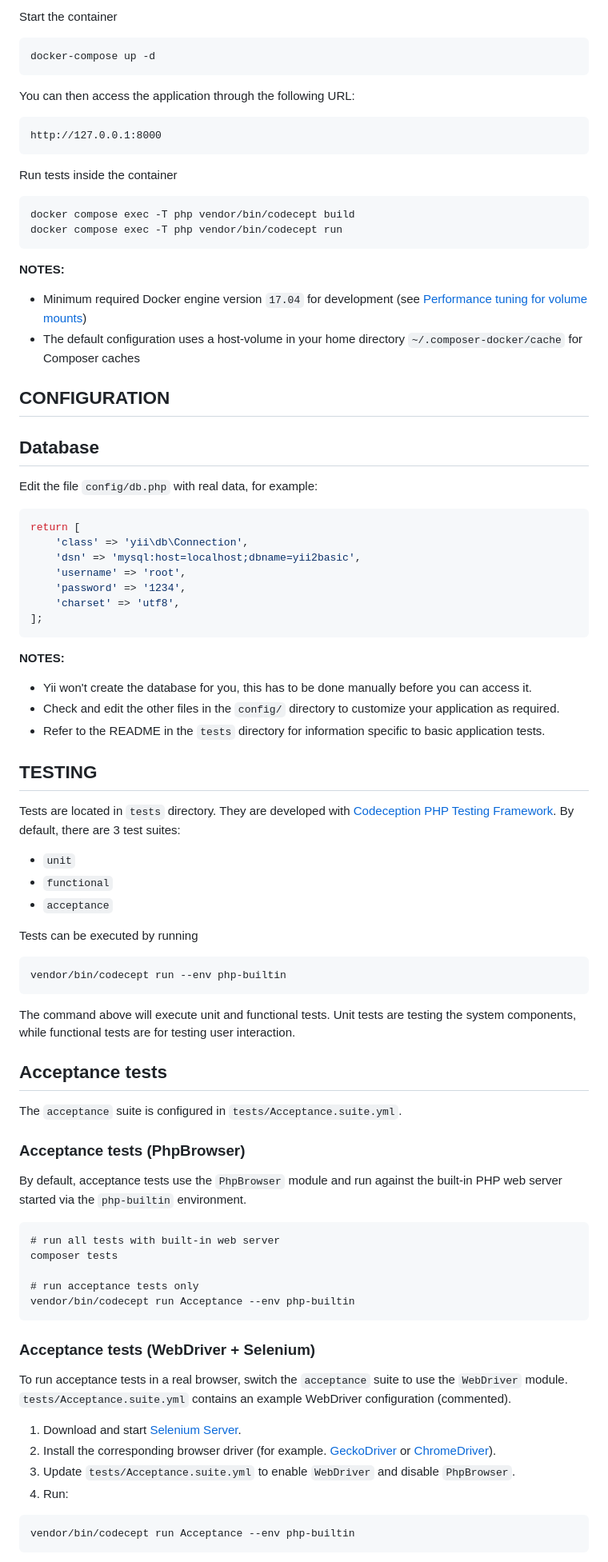
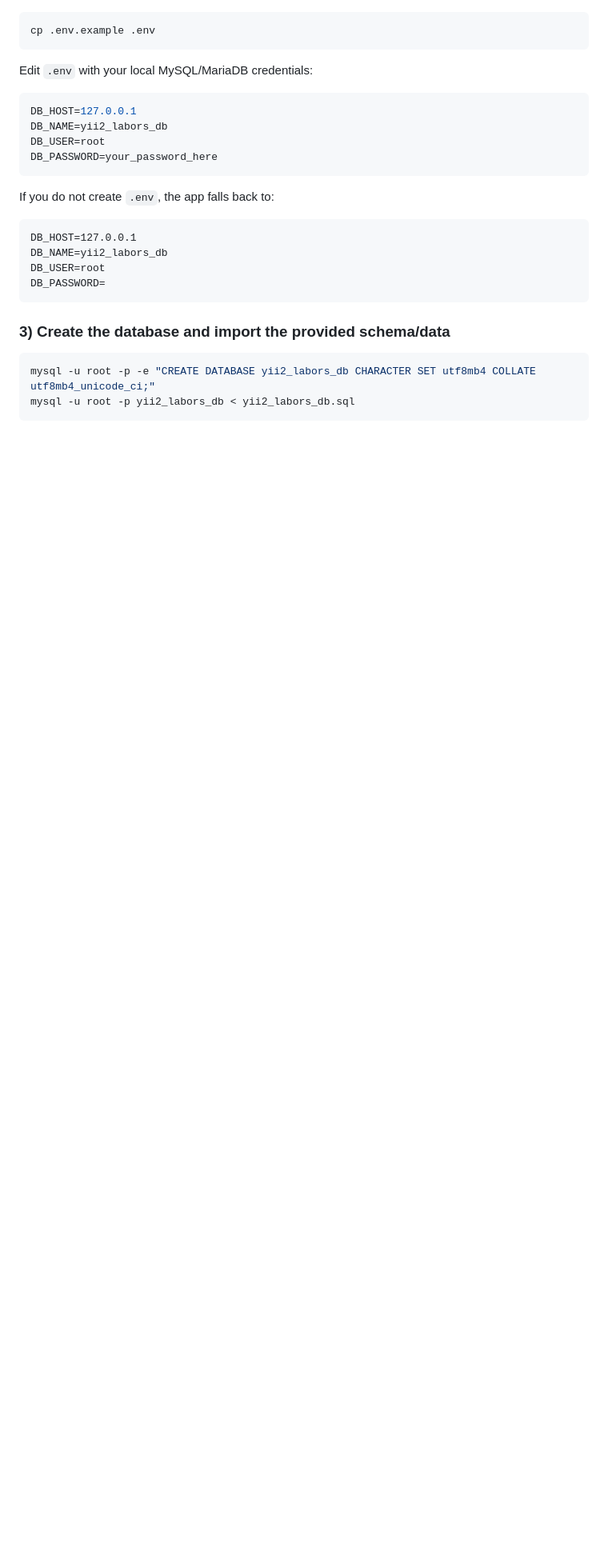
Before and after one commit to Rafik-14/yii2-labors-challenge, a Markdown page: README.md, the part around one of its changes. Shown at 80% size. GitHub-like rendering; blank space fills up the shorter version.

Commit message:
Replace stale Yii template README with project-specific documentation

````diff
--- a/README.md
+++ b/README.md
@@ -108,92 +29,29 @@ Run the installation triggers (creating cookie validation code)
-Start the container
-
-    docker-compose up -d
-
-You can then access the application through the following URL:
-
-    http://127.0.0.1:8000
-
-Run tests inside the container
-
-    docker compose exec -T php vendor/bin/codecept build
-    docker compose exec -T php vendor/bin/codecept run
-
-**NOTES:**
-- Minimum required Docker engine version `17.04` for development (see [Performance tuning for volume mounts](https://docs.docker.com/docker-for-mac/osxfs-caching/))
-- The default configuration uses a host-volume in your home directory `~/.composer-docker/cache` for Composer caches
-
-
-CONFIGURATION
--------------
-
-## Database
-
-Edit the file `config/db.php` with real data, for example:
-
-```php
-return [
-    'class' => 'yii\db\Connection',
-    'dsn' => 'mysql:host=localhost;dbname=yii2basic',
-    'username' => 'root',
-    'password' => '1234',
-    'charset' => 'utf8',
-];
+```bash
+cp .env.example .env
 ```
 
-**NOTES:**
-- Yii won't create the database for you, this has to be done manually before you can access it.
-- Check and edit the other files in the `config/` directory to customize your application as required.
-- Refer to the README in the `tests` directory for information specific to basic application tests.
+Edit `.env` with your local MySQL/MariaDB credentials:
 
-TESTING
--------
-
-Tests are located in `tests` directory. They are developed with [Codeception PHP Testing Framework](https://codeception.com/).
-By default, there are 3 test suites:
-
-- `unit`
-- `functional`
-- `acceptance`
-
-Tests can be executed by running
-
-```
-vendor/bin/codecept run --env php-builtin
+```env
+DB_HOST=127.0.0.1
+DB_NAME=yii2_labors_db
+DB_USER=root
+DB_PASSWORD=your_password_here
 ```
 
-The command above will execute unit and functional tests. Unit tests are testing the system components, while functional
-tests are for testing user interaction.
+If you do not create `.env`, the app falls back to:
 
-
-## Acceptance tests
-
-The `acceptance` suite is configured in `tests/Acceptance.suite.yml`.
-
-### Acceptance tests (PhpBrowser)
-
-By default, acceptance tests use the `PhpBrowser` module and run against the built-in PHP web server started via the
-`php-builtin` environment.
-
-```
-# run all tests with built-in web server
-composer tests
-
-# run acceptance tests only
-vendor/bin/codecept run Acceptance --env php-builtin
+```text
+DB_HOST=127.0.0.1
+DB_NAME=yii2_labors_db
+DB_USER=root
+DB_PASSWORD=
 ```
 
-### Acceptance tests (WebDriver + Selenium)
+### 3) Create the database and import the provided schema/data
 
-To run acceptance tests in a real browser, switch the `acceptance` suite to use the `WebDriver` module.
-`tests/Acceptance.suite.yml` contains an example WebDriver configuration (commented).
-
-1. Download and start [Selenium Server](https://www.selenium.dev/downloads/).
-2. Install the corresponding browser driver (for example. [GeckoDriver](https://github.com/mozilla/geckodriver/releases) or
-   [ChromeDriver](https://googlechromelabs.github.io/chrome-for-testing/)).
-3. Update `tests/Acceptance.suite.yml` to enable `WebDriver` and disable `PhpBrowser`.
-4. Run:
-
-```
-vendor/bin/codecept run Acceptance --env php-builtin
+```bash
+mysql -u root -p -e "CREATE DATABASE yii2_labors_db CHARACTER SET utf8mb4 COLLATE utf8mb4_unicode_ci;"
+mysql -u root -p yii2_labors_db < yii2_labors_db.sql
 ```
 
````
Also changed, not shown: other parts of README.md (+72 -120 lines).
